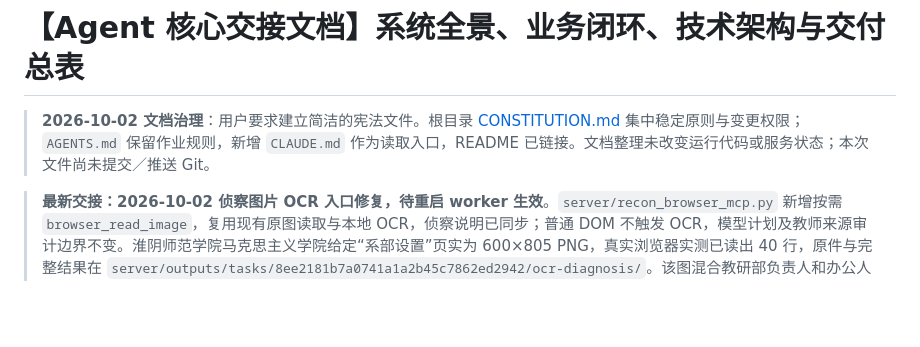
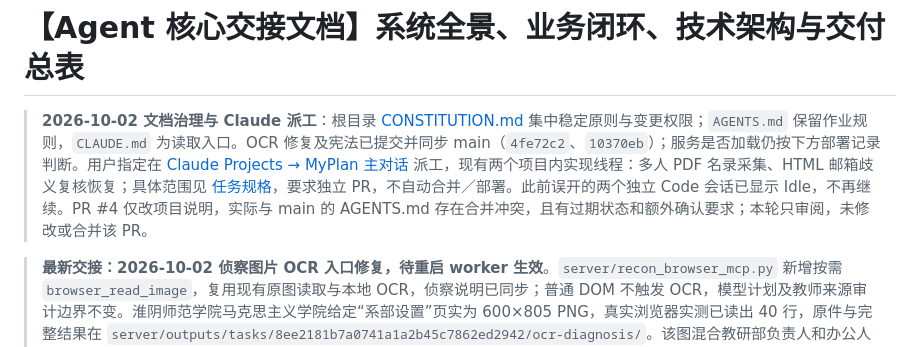
Before and after one commit to normaltank/MyPlan, a Markdown page: AGENT_HANDOVER.md, the part around the change. Rendered like a GitHub page; blank space fills up the shorter version.

Commit message:
Record synchronized baseline and Claude project assignments

```diff
--- a/AGENT_HANDOVER.md
+++ b/AGENT_HANDOVER.md
@@ -1,6 +1,6 @@
 # 【Agent 核心交接文档】系统全景、业务闭环、技术架构与交付总表
 
-> **2026-10-02 文档治理**：用户要求建立简洁的宪法文件。根目录 [CONSTITUTION.md](CONSTITUTION.md) 集中稳定原则与变更权限；`AGENTS.md` 保留作业规则，新增 `CLAUDE.md` 作为读取入口，README 已链接。文档整理未改变运行代码或服务状态；本次文件尚未提交／推送 Git。
+> **2026-10-02 文档治理与 Claude 派工**：根目录 [CONSTITUTION.md](CONSTITUTION.md) 集中稳定原则与变更权限；`AGENTS.md` 保留作业规则，`CLAUDE.md` 为读取入口。OCR 修复及宪法已提交并同步 main（`4fe72c2`、`10370eb`）；服务是否加载仍按下方部署记录判断。用户指定在 [Claude Projects → MyPlan 主对话](https://claude.ai/code/project/chan_012KwoNrMicyn2LoBSKGmCan) 派工，现有两个项目内实现线程：多人 PDF 名录采集、HTML 邮箱歧义复核恢复；具体范围见 [任务规格](docs/implementation/2026-10-02-claude-assignment.md)，要求独立 PR，不自动合并／部署。此前误开的两个独立 Code 会话已显示 Idle，不再继续。PR #4 仅改项目说明，实际与 main 的 AGENTS.md 存在合并冲突，且有过期状态和额外确认要求；本轮只审阅，未修改或合并该 PR。
 
 > **最新交接：2026-10-02 侦察图片 OCR 入口修复，待重启 worker 生效**。`server/recon_browser_mcp.py` 新增按需 `browser_read_image`，复用现有原图读取与本地 OCR，侦察说明已同步；普通 DOM 不触发 OCR，模型计划及教师来源审计边界不变。淮阴师范学院马克思主义学院给定“系部设置”页实为 600×805 PNG，真实浏览器实测已读出 40 行，原件与完整结果在 `server/outputs/tasks/8ee2181b7a0741a1a2b45c7862ed2942/ocr-diagnosis/`。该图混合教研部负责人和办公人员，不能据此认定完整教师名录；原工单转入导师 PDF 后的来源范围门禁仍保留，未重排任何工单。相关回归 129 passed，最后补充的越界读取验证 2 passed，Ruff 与 diff 检查通过。重启前已确认队列空闲，但自动审批拒绝了 worker 停止/重启（仅返回 blocked by policy）；服务仍加载更新前的侦察说明，需通过“重启本地服务.bat”加载更新。
 
```
